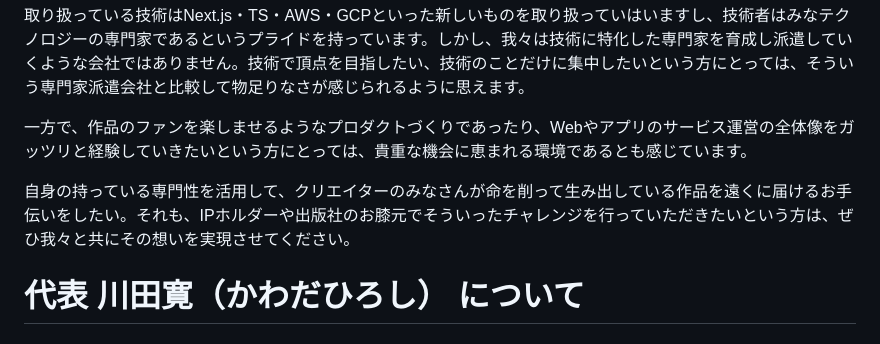
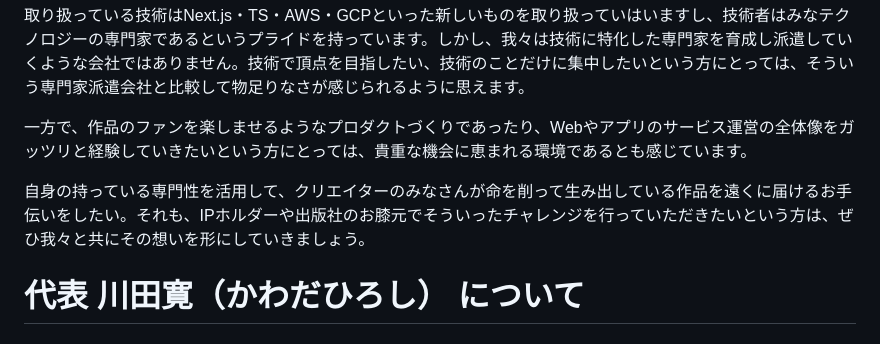
Before and after one commit to bootstrap-inc-jp/corporate-website, a Markdown page: hiring.md, the part around the change. Drawn GitHub-style.

Commit message:
想いは実現するもではなく形にするもの

```diff
--- a/hiring.md
+++ b/hiring.md
@@ -16,7 +16,7 @@
 
 一方で、作品のファンを楽しませるようなプロダクトづくりであったり、Webやアプリのサービス運営の全体像をガッツリと経験していきたいという方にとっては、貴重な機会に恵まれる環境であるとも感じています。
 
-自身の持っている専門性を活用して、クリエイターのみなさんが命を削って生み出している作品を遠くに届けるお手伝いをしたい。それも、IPホルダーや出版社のお膝元でそういったチャレンジを行っていただきたいという方は、ぜひ我々と共にその想いを実現させてください。
+自身の持っている専門性を活用して、クリエイターのみなさんが命を削って生み出している作品を遠くに届けるお手伝いをしたい。それも、IPホルダーや出版社のお膝元でそういったチャレンジを行っていただきたいという方は、ぜひ我々と共にその想いを形にしていきましょう。
 
 # 代表 川田寛（かわだひろし） について
 
```
